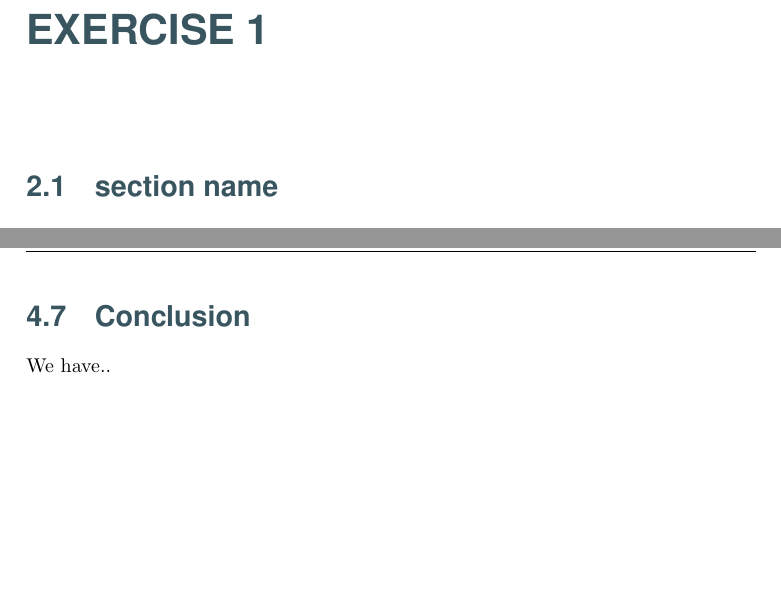
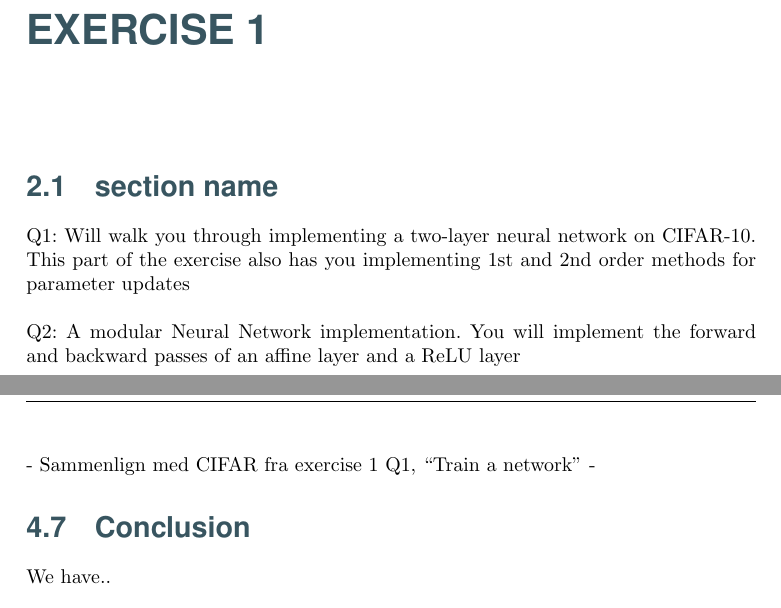
Before and after one commit to lineaggerbo/Deep-Learning, a LaTeX thesis (Report/Main.tex, which reads Report/Chapters/Exercise1/Exercise1.tex, Report/Chapters/Project/Discussion.tex): two parts of pages 6 and 11 of 12, joined at a grey line, cut so that both start at the same text, the shorter picture padded with empty space. Compiled offline with pdfLaTeX.

Commit message:
some text to Ex1

```diff
--- a/Report/Chapters/Exercise1/Exercise1.tex
+++ b/Report/Chapters/Exercise1/Exercise1.tex
@@ -7,4 +7,15 @@
 \section{section name} % (fold)
 \label{sec:section_name}
 
+
+
+
+
+Q1: Will walk you through implementing a two-layer neural network on CIFAR-10.
+This part of the exercise also has you implementing 1st and 2nd order methods for parameter updates
+
+Q2: A modular Neural Network implementation. You will implement the forward and
+backward passes of an affine layer and a ReLU layer
+
+
 % section section_name (end)
--- a/Report/Chapters/Project/Discussion.tex
+++ b/Report/Chapters/Project/Discussion.tex
@@ -10,4 +10,8 @@ networks as explained in \autoref{sec:the_networks}.
 
 
 
+- Sammenlign med CIFAR fra exercise 1 Q1, ``Train a network''
+-
+
+
 % section discussion (end)
```
Also changed, not shown: Report/Chapters/Exercise2/Exercise2.tex (+7 -0 lines), Report/Chapters/Project/TheNetworks.tex (+1 -1 lines), Report/Main.pdf.
